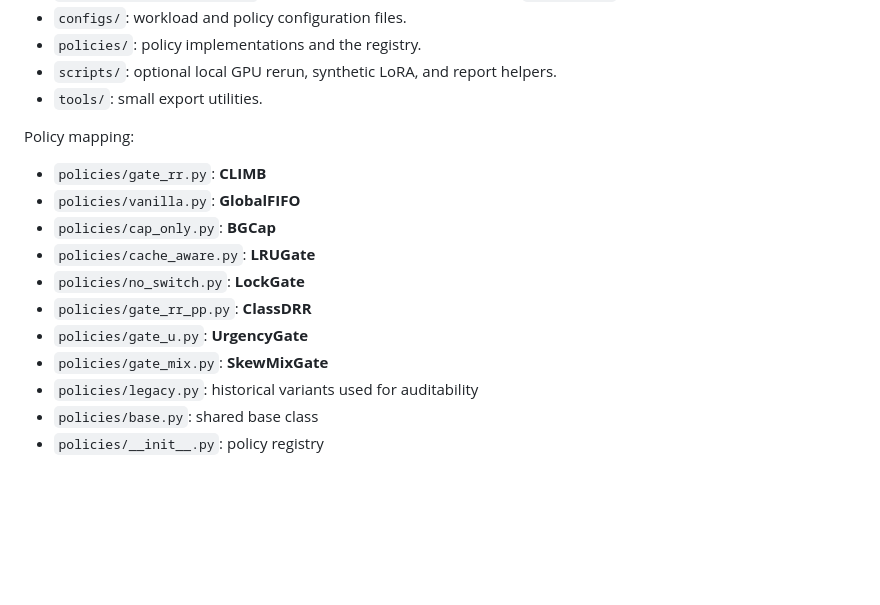
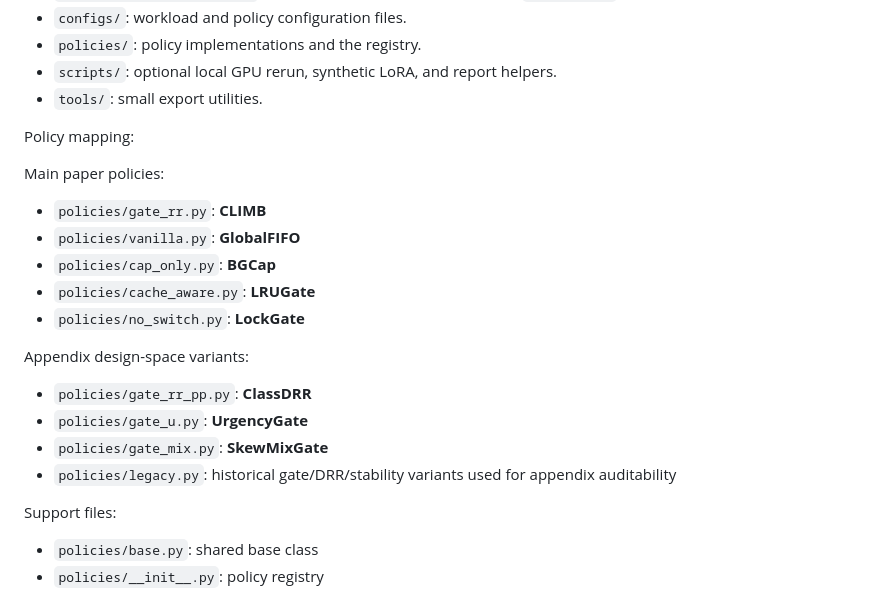
Before and after one commit to maxsignalll/CLIMB_artifact, a Markdown page: README.md, the part around the change. Rendered like a GitHub page; blank space fills up the shorter version.

Commit message:
Clarify artifact policy mapping

```diff
--- a/README.md
+++ b/README.md
@@ -41,15 +41,24 @@ figures and tables.
 
 Policy mapping:
 
+Main paper policies:
+
 - `policies/gate_rr.py`: **CLIMB**
 - `policies/vanilla.py`: **GlobalFIFO**
 - `policies/cap_only.py`: **BGCap**
 - `policies/cache_aware.py`: **LRUGate**
 - `policies/no_switch.py`: **LockGate**
+
+Appendix design-space variants:
+
 - `policies/gate_rr_pp.py`: **ClassDRR**
 - `policies/gate_u.py`: **UrgencyGate**
 - `policies/gate_mix.py`: **SkewMixGate**
-- `policies/legacy.py`: historical variants used for auditability
+- `policies/legacy.py`: historical gate/DRR/stability variants used for
+  appendix auditability
+
+Support files:
+
 - `policies/base.py`: shared base class
 - `policies/__init__.py`: policy registry
 
```
